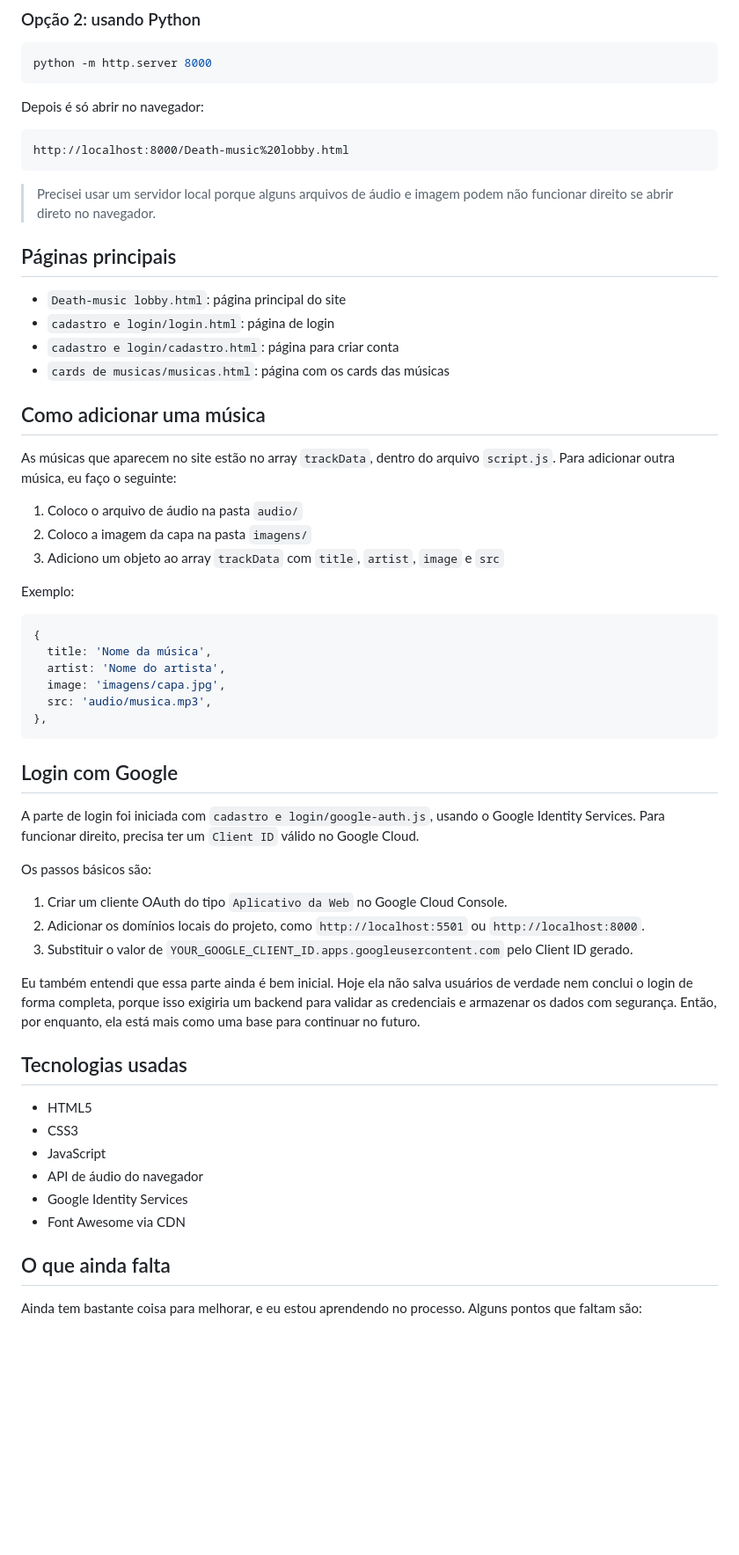
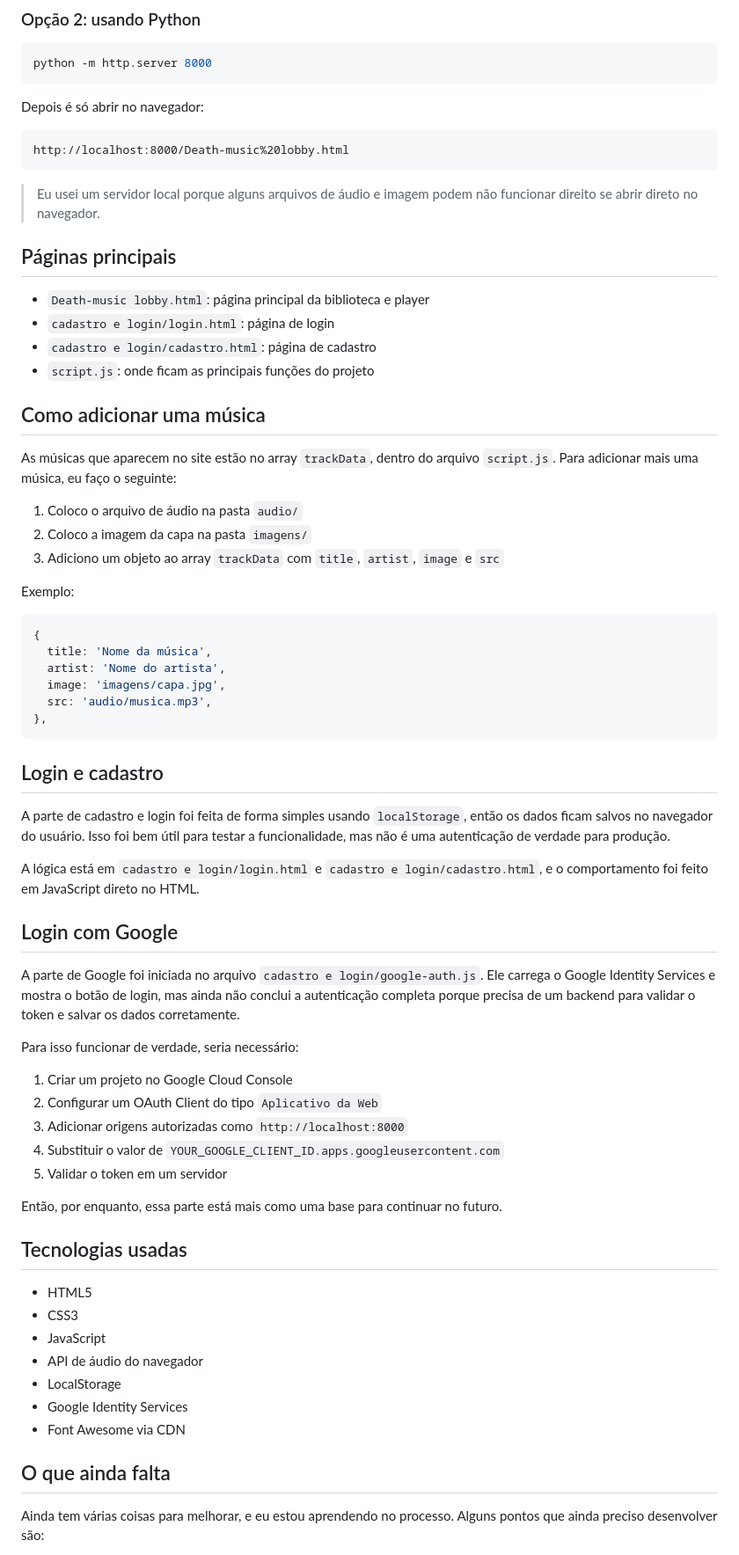
Before and after one commit to Felipes-A/death-music, a Markdown page: README.md, the part around one of its changes. Shown at 88% size. Drawn GitHub-style; blank space fills up the shorter version.

````diff
--- a/README.md
+++ b/README.md
@@ -58,18 +69,18 @@ Depois é só abrir no navegador:
 http://localhost:8000/Death-music%20lobby.html
 ```
 
-> Precisei usar um servidor local porque alguns arquivos de áudio e imagem podem não funcionar direito se abrir direto no navegador.
+> Eu usei um servidor local porque alguns arquivos de áudio e imagem podem não funcionar direito se abrir direto no navegador.
 
 ## Páginas principais
 
-- `Death-music lobby.html`: página principal do site
+- `Death-music lobby.html`: página principal da biblioteca e player
 - `cadastro e login/login.html`: página de login
-- `cadastro e login/cadastro.html`: página para criar conta
-- `cards de musicas/musicas.html`: página com os cards das músicas
+- `cadastro e login/cadastro.html`: página de cadastro
+- `script.js`: onde ficam as principais funções do projeto
 
 ## Como adicionar uma música
 
-As músicas que aparecem no site estão no array `trackData`, dentro do arquivo `script.js`. Para adicionar outra música, eu faço o seguinte:
+As músicas que aparecem no site estão no array `trackData`, dentro do arquivo `script.js`. Para adicionar mais uma música, eu faço o seguinte:
 
 1. Coloco o arquivo de áudio na pasta `audio/`
 2. Coloco a imagem da capa na pasta `imagens/`
@@ -86,17 +97,25 @@ Exemplo:
 },
 ```
 
+## Login e cadastro
+
+A parte de cadastro e login foi feita de forma simples usando `localStorage`, então os dados ficam salvos no navegador do usuário. Isso foi bem útil para testar a funcionalidade, mas não é uma autenticação de verdade para produção.
+
+A lógica está em `cadastro e login/login.html` e `cadastro e login/cadastro.html`, e o comportamento foi feito em JavaScript direto no HTML.
+
 ## Login com Google
 
-A parte de login foi iniciada com `cadastro e login/google-auth.js`, usando o Google Identity Services. Para funcionar direito, precisa ter um `Client ID` válido no Google Cloud.
+A parte de Google foi iniciada no arquivo `cadastro e login/google-auth.js`. Ele carrega o Google Identity Services e mostra o botão de login, mas ainda não conclui a autenticação completa porque precisa de um backend para validar o token e salvar os dados corretamente.
 
-Os passos básicos são:
+Para isso funcionar de verdade, seria necessário:
 
-1. Criar um cliente OAuth do tipo `Aplicativo da Web` no Google Cloud Console.
-2. Adicionar os domínios locais do projeto, como `http://localhost:5501` ou `http://localhost:8000`.
-3. Substituir o valor de `YOUR_GOOGLE_CLIENT_ID.apps.googleusercontent.com` pelo Client ID gerado.
+1. Criar um projeto no Google Cloud Console
+2. Configurar um OAuth Client do tipo `Aplicativo da Web`
+3. Adicionar origens autorizadas como `http://localhost:8000`
+4. Substituir o valor de `YOUR_GOOGLE_CLIENT_ID.apps.googleusercontent.com`
+5. Validar o token em um servidor
 
-Eu também entendi que essa parte ainda é bem inicial. Hoje ela não salva usuários de verdade nem conclui o login de forma completa, porque isso exigiria um backend para validar as credenciais e armazenar os dados com segurança. Então, por enquanto, ela está mais como uma base para continuar no futuro.
+Então, por enquanto, essa parte está mais como uma base para continuar no futuro.
 
 ## Tecnologias usadas
 
@@ -104,10 +123,11 @@ Eu também entendi que essa parte ainda é bem inicial. Hoje ela não salva usu
 - CSS3
 - JavaScript
 - API de áudio do navegador
+- LocalStorage
 - Google Identity Services
 - Font Awesome via CDN
 
 ## O que ainda falta
 
-Ainda tem bastante coisa para melhorar, e eu estou aprendendo no processo. Alguns pontos que faltam são:
+Ainda tem várias coisas para melhorar, e eu estou aprendendo no processo. Alguns pontos que ainda preciso desenvolver são:
 
````
Also changed, not shown: other parts of README.md (+38 -25 lines).
